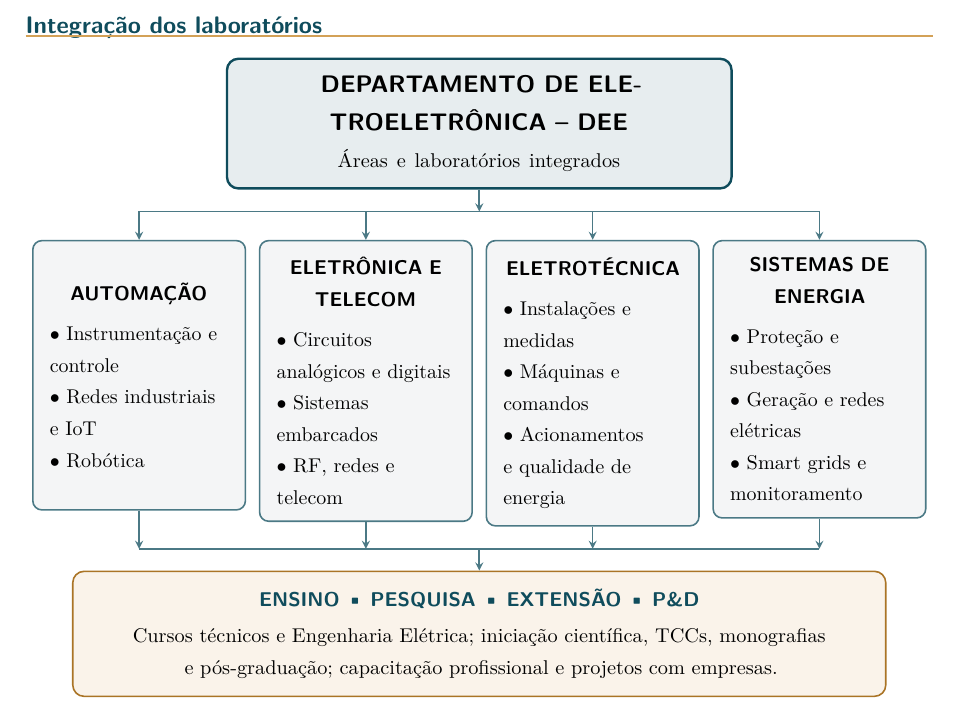
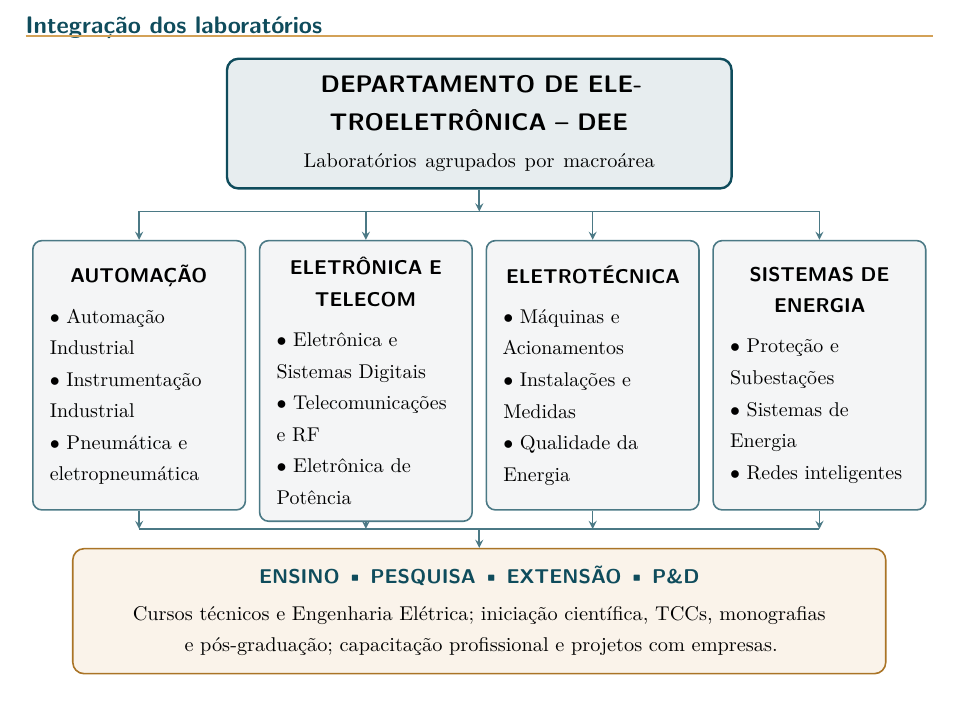
Before and after one commit to frahncky/UpgradeEquipamentosDEE, a LaTeX document (dossie/01_dossie_institucional.tex, which reads dossie/fluxo_laboratorios.tex): part of page 7 of 8, cut so that both start at the same text. Compiled offline with pdfLaTeX.

Commit message:
Identifica laboratórios no fluxograma funcional

```diff
--- a/dossie/fluxo_laboratorios.tex
+++ b/dossie/fluxo_laboratorios.tex
@@ -44,35 +44,35 @@
 ]
 
 \node[centro] (dee) at (0,0) {DEPARTAMENTO DE ELETROELETRÔNICA -- DEE\\[-0.2mm]
-\normalfont\footnotesize Áreas e laboratórios integrados};
+\normalfont\footnotesize Laboratórios agrupados por macroárea};
 
 \node[area] (auto) at (-6.0,-2.05) {
 \centering\sffamily\bfseries AUTOMAÇÃO\par\vspace{1.5mm}
 \raggedright\normalfont
-$\bullet$ Instrumentação e controle\\
-$\bullet$ Redes industriais e IoT\\
-$\bullet$ Robótica};
+$\bullet$ Automação Industrial\\
+$\bullet$ Instrumentação Industrial\\
+$\bullet$ Pneumática e eletropneumática};
 
 \node[area] (eletronica) at (-2.0,-2.05) {
 \centering\sffamily\bfseries ELETRÔNICA E TELECOM\par\vspace{1.5mm}
 \raggedright\normalfont
-$\bullet$ Circuitos analógicos e digitais\\
-$\bullet$ Sistemas embarcados\\
-$\bullet$ RF, redes e telecom};
+$\bullet$ Eletrônica e Sistemas Digitais\\
+$\bullet$ Telecomunicações e RF\\
+$\bullet$ Eletrônica de Potência};
 
 \node[area] (eletrotecnica) at (2.0,-2.05) {
 \centering\sffamily\bfseries ELETROTÉCNICA\par\vspace{1.5mm}
 \raggedright\normalfont
-$\bullet$ Instalações e medidas\\
-$\bullet$ Máquinas e comandos\\
-$\bullet$ Acionamentos e qualidade de energia};
+$\bullet$ Máquinas e Acionamentos\\
+$\bullet$ Instalações e Medidas\\
+$\bullet$ Qualidade da Energia};
 
 \node[area] (sep) at (6.0,-2.05) {
 \centering\sffamily\bfseries SISTEMAS DE ENERGIA\par\vspace{1.5mm}
 \raggedright\normalfont
-$\bullet$ Proteção e subestações\\
-$\bullet$ Geração e redes elétricas\\
-$\bullet$ Smart grids e monitoramento};
+$\bullet$ Proteção e Subestações\\
+$\bullet$ Sistemas de Energia\\
+$\bullet$ Redes inteligentes};
 
 % Barramentos comuns deixam explícito que as quatro áreas estão no mesmo nível.
 \coordinate (entrada) at (0,-1.55);
@@ -81,12 +81,12 @@ $\bullet$ Smart grids e monitoramento};
 \foreach \bloco in {auto,eletronica,eletrotecnica,sep}
   \draw[seta] (\bloco.north |- entrada) -- (\bloco.north);
 
-\coordinate (saida) at (0,-7.5);
-\draw[barramento] (-6.0,-7.5) -- (6.0,-7.5);
+\coordinate (saida) at (0,-7.15);
+\draw[barramento] (-6.0,-7.15) -- (6.0,-7.15);
 \foreach \bloco in {auto,eletronica,eletrotecnica,sep}
   \draw[seta] (\bloco.south) -- (\bloco.south |- saida);
 
-\node[destino] (uso) at (0,-9) {
+\node[destino] (uso) at (0,-8.60) {
 \sffamily\bfseries\color{azulpetroleo} ENSINO \textbullet{} PESQUISA \textbullet{} EXTENSÃO \textbullet{} P\&D\\[0.8mm]
 \normalfont\color{black}Cursos técnicos e Engenharia Elétrica; iniciação científica, TCCs, monografias e pós-graduação; capacitação profissional e projetos com empresas.};
 \draw[seta] (saida) -- (uso.north);
```
